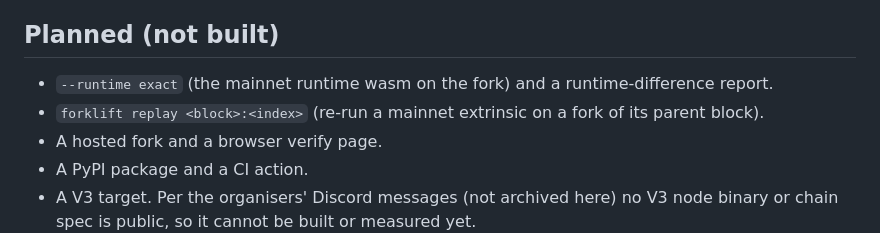
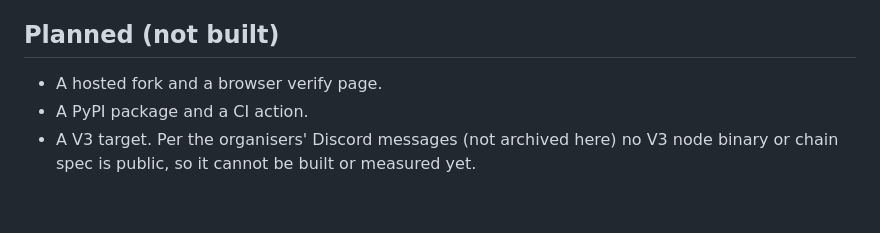
Before and after one commit to edycutjong/portaldot-hackathon-2026-forklift-edycu, a Markdown page: ARCHITECTURE.md, the part around the change. GitHub-like rendering; blank space fills up the shorter version.

```diff
--- a/ARCHITECTURE.md
+++ b/ARCHITECTURE.md
@@ -120,8 +120,6 @@ standard library. The `portaldot_dev` binary is downloaded at run time and is no
 
 ## Planned (not built)
 
-- `--runtime exact` (the mainnet runtime wasm on the fork) and a runtime-difference report.
-- `forklift replay <block>:<index>` (re-run a mainnet extrinsic on a fork of its parent block).
 - A hosted fork and a browser verify page.
 - A PyPI package and a CI action.
 - A V3 target. Per the organisers' Discord messages (not archived here) no V3 node binary or chain spec is public, so it
```
Also changed, not shown: README.md (+7 -4 lines).
